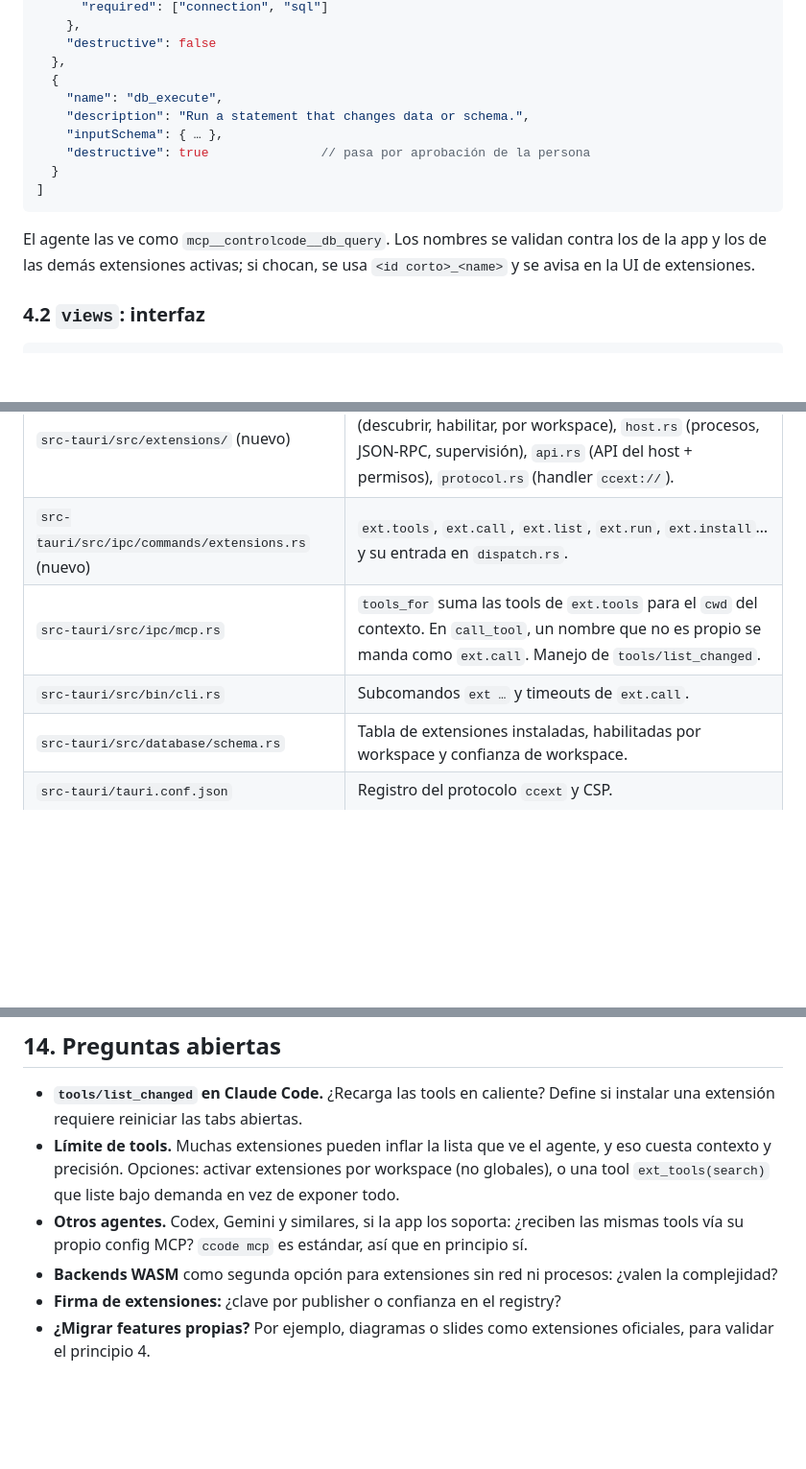
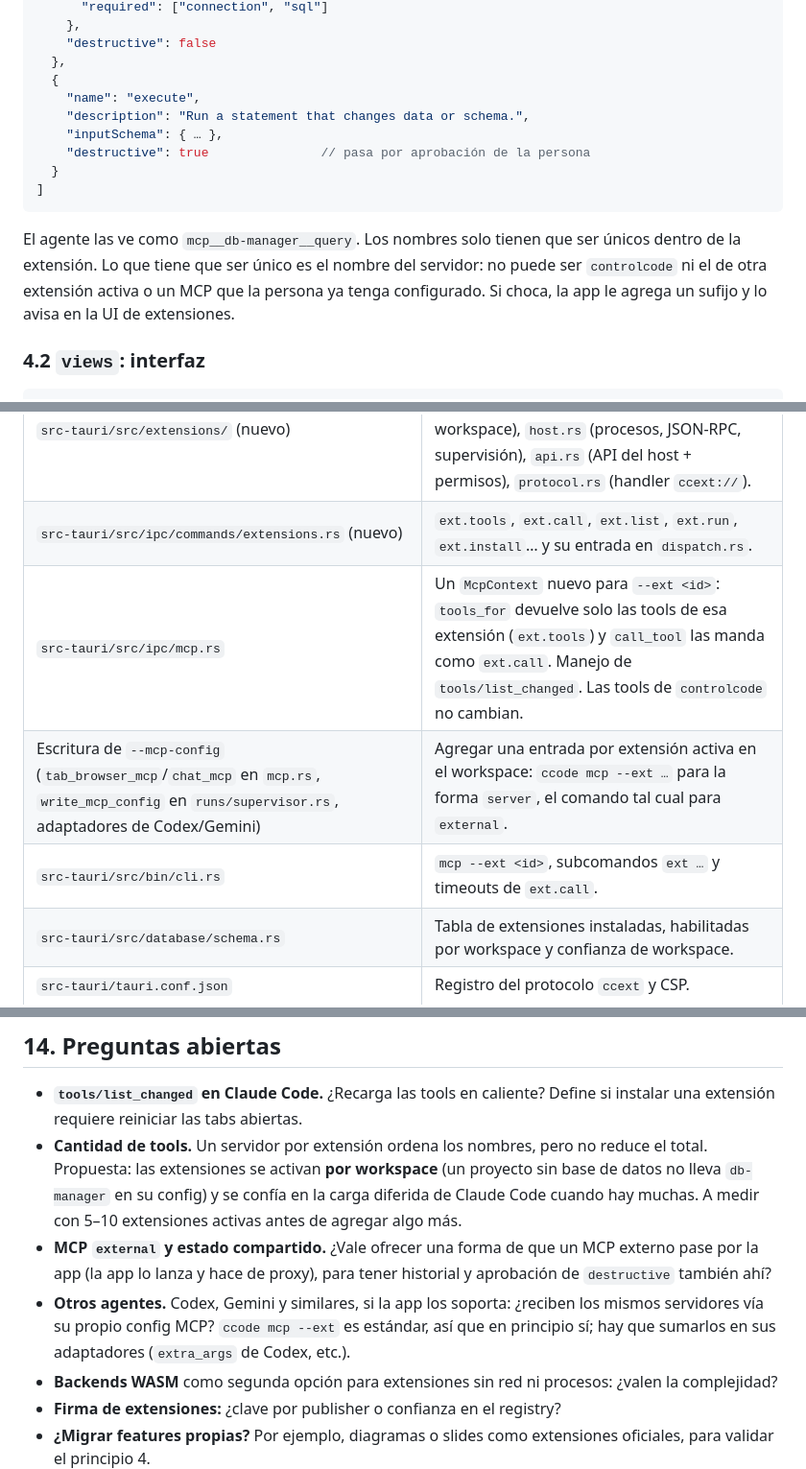
Before and after one commit to luis3132/ControlCode, a Markdown page: docs/extensiones.md, 3 parts joined by grey strips. Shown at 96% size. Rendered like a GitHub page; blank space fills up the shorter version.

````diff
--- a/docs/extensiones.md
+++ b/docs/extensiones.md
@@ -132,7 +182,7 @@ Todo va bajo `contributes`. Cada punto es declarativo: la app lo conoce sin lanz
     "destructive": false
   },
   {
-    "name": "db_execute",
+    "name": "execute",
     "description": "Run a statement that changes data or schema.",
     "inputSchema": { … },
     "destructive": true               // pasa por aprobación de la persona
@@ -140,7 +190,7 @@ Todo va bajo `contributes`. Cada punto es declarativo: la app lo conoce sin lanz
 ]
 ```
 
-El agente las ve como `mcp__controlcode__db_query`. Los nombres se validan contra los de la app y los de las demás extensiones activas; si chocan, se usa `<id corto>_<name>` y se avisa en la UI de extensiones.
+El agente las ve como `mcp__db-manager__query`. Los nombres solo tienen que ser únicos dentro de la extensión. Lo que tiene que ser único es el nombre del servidor: no puede ser `controlcode` ni el de otra extensión activa o un MCP que la persona ya tenga configurado. Si choca, la app le agrega un sufijo y lo avisa en la UI de extensiones.
 
 ### 4.2 `views`: interfaz
 
@@ -423,8 +473,9 @@ Se reusa el marketplace (`src-tauri/src/marketplace/`), que hoy maneja registrie
 |---|---|
 | `src-tauri/src/extensions/` (nuevo) | `manifest.rs` (parseo y validación), `registry.rs` (descubrir, habilitar, por workspace), `host.rs` (procesos, JSON-RPC, supervisión), `api.rs` (API del host + permisos), `protocol.rs` (handler `ccext://`). |
 | `src-tauri/src/ipc/commands/extensions.rs` (nuevo) | `ext.tools`, `ext.call`, `ext.list`, `ext.run`, `ext.install`… y su entrada en `dispatch.rs`. |
-| `src-tauri/src/ipc/mcp.rs` | `tools_for` suma las tools de `ext.tools` para el `cwd` del contexto. En `call_tool`, un nombre que no es propio se manda como `ext.call`. Manejo de `tools/list_changed`. |
-| `src-tauri/src/bin/cli.rs` | Subcomandos `ext …` y timeouts de `ext.call`. |
+| `src-tauri/src/ipc/mcp.rs` | Un `McpContext` nuevo para `--ext <id>`: `tools_for` devuelve solo las tools de esa extensión (`ext.tools`) y `call_tool` las manda como `ext.call`. Manejo de `tools/list_changed`. Las tools de `controlcode` no cambian. |
+| Escritura de `--mcp-config` (`tab_browser_mcp`/`chat_mcp` en `mcp.rs`, `write_mcp_config` en `runs/supervisor.rs`, adaptadores de Codex/Gemini) | Agregar una entrada por extensión activa en el workspace: `ccode mcp --ext …` para la forma `server`, el comando tal cual para `external`. |
+| `src-tauri/src/bin/cli.rs` | `mcp --ext <id>`, subcomandos `ext …` y timeouts de `ext.call`. |
 | `src-tauri/src/database/schema.rs` | Tabla de extensiones instaladas, habilitadas por workspace y confianza de workspace. |
 | `src-tauri/tauri.conf.json` | Registro del protocolo `ccext` y CSP. |
 | `src/features/extensions/` (nuevo) | Bridge `postMessage`, `ExtensionView` (iframe), página de gestión, settings generados. |
@@ -445,8 +496,9 @@ Se reusa el marketplace (`src-tauri/src/marketplace/`), que hoy maneja registrie
 ## 14. Preguntas abiertas
 
 - **`tools/list_changed` en Claude Code.** ¿Recarga las tools en caliente? Define si instalar una extensión requiere reiniciar las tabs abiertas.
-- **Límite de tools.** Muchas extensiones pueden inflar la lista que ve el agente, y eso cuesta contexto y precisión. Opciones: activar extensiones por workspace (no globales), o una tool `ext_tools(search)` que liste bajo demanda en vez de exponer todo.
-- **Otros agentes.** Codex, Gemini y similares, si la app los soporta: ¿reciben las mismas tools vía su propio config MCP? `ccode mcp` es estándar, así que en principio sí.
+- **Cantidad de tools.** Un servidor por extensión ordena los nombres, pero no reduce el total. Propuesta: las extensiones se activan **por workspace** (un proyecto sin base de datos no lleva `db-manager` en su config) y se confía en la carga diferida de Claude Code cuando hay muchas. A medir con 5–10 extensiones activas antes de agregar algo más.
+- **MCP `external` y estado compartido.** ¿Vale ofrecer una forma de que un MCP externo pase por la app (la app lo lanza y hace de proxy), para tener historial y aprobación de `destructive` también ahí?
+- **Otros agentes.** Codex, Gemini y similares, si la app los soporta: ¿reciben los mismos servidores vía su propio config MCP? `ccode mcp --ext` es estándar, así que en principio sí; hay que sumarlos en sus adaptadores (`extra_args` de Codex, etc.).
 - **Backends WASM** como segunda opción para extensiones sin red ni procesos: ¿valen la complejidad?
 - **Firma de extensiones:** ¿clave por publisher o confianza en el registry?
 - **¿Migrar features propias?** Por ejemplo, diagramas o slides como extensiones oficiales, para validar el principio 4.
````
Also changed, not shown: other parts of docs/extensiones.md (+71 -21 lines).
